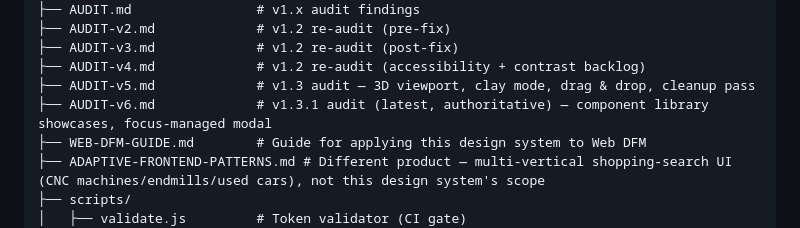
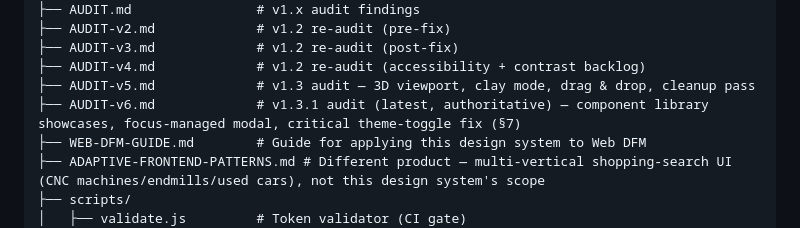
Before and after one commit to Reese000/reese-design-system, a Markdown page: README.md, the part around the change. Drawn GitHub-style.

Commit message:
docs: note critical theme-toggle fix in README's AUDIT-v6 description

```diff
--- a/README.md
+++ b/README.md
@@ -486,7 +486,7 @@ Design-System/
 ├── AUDIT-v3.md             # v1.2 re-audit (post-fix)
 ├── AUDIT-v4.md             # v1.2 re-audit (accessibility + contrast backlog)
 ├── AUDIT-v5.md             # v1.3 audit — 3D viewport, clay mode, drag & drop, cleanup pass
-├── AUDIT-v6.md             # v1.3.1 audit (latest, authoritative) — component library showcases, focus-managed modal
+├── AUDIT-v6.md             # v1.3.1 audit (latest, authoritative) — component library showcases, focus-managed modal, critical theme-toggle fix (§7)
 ├── WEB-DFM-GUIDE.md        # Guide for applying this design system to Web DFM
 ├── ADAPTIVE-FRONTEND-PATTERNS.md # Different product — multi-vertical shopping-search UI (CNC machines/endmills/used cars), not this design system's scope
 ├── scripts/
```
